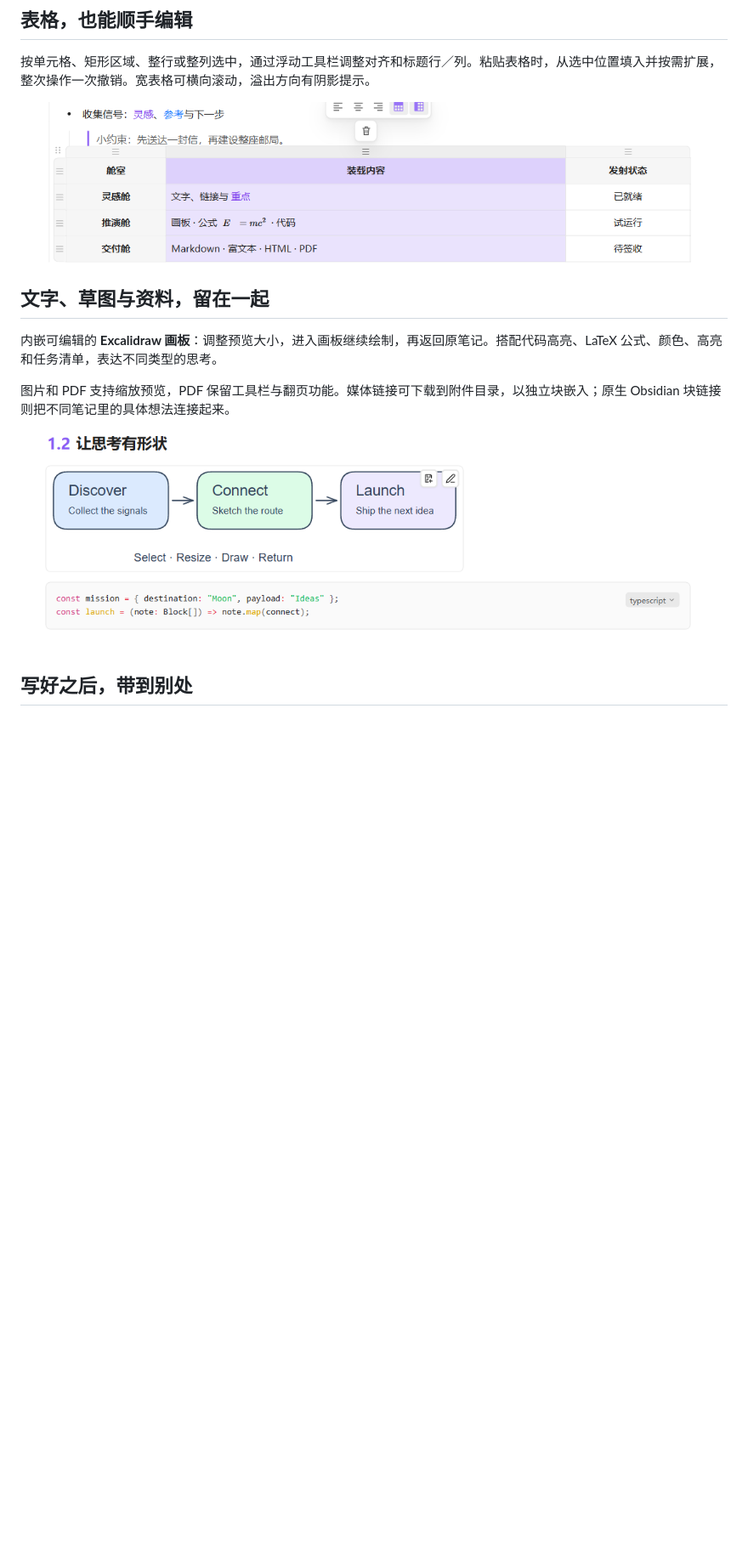
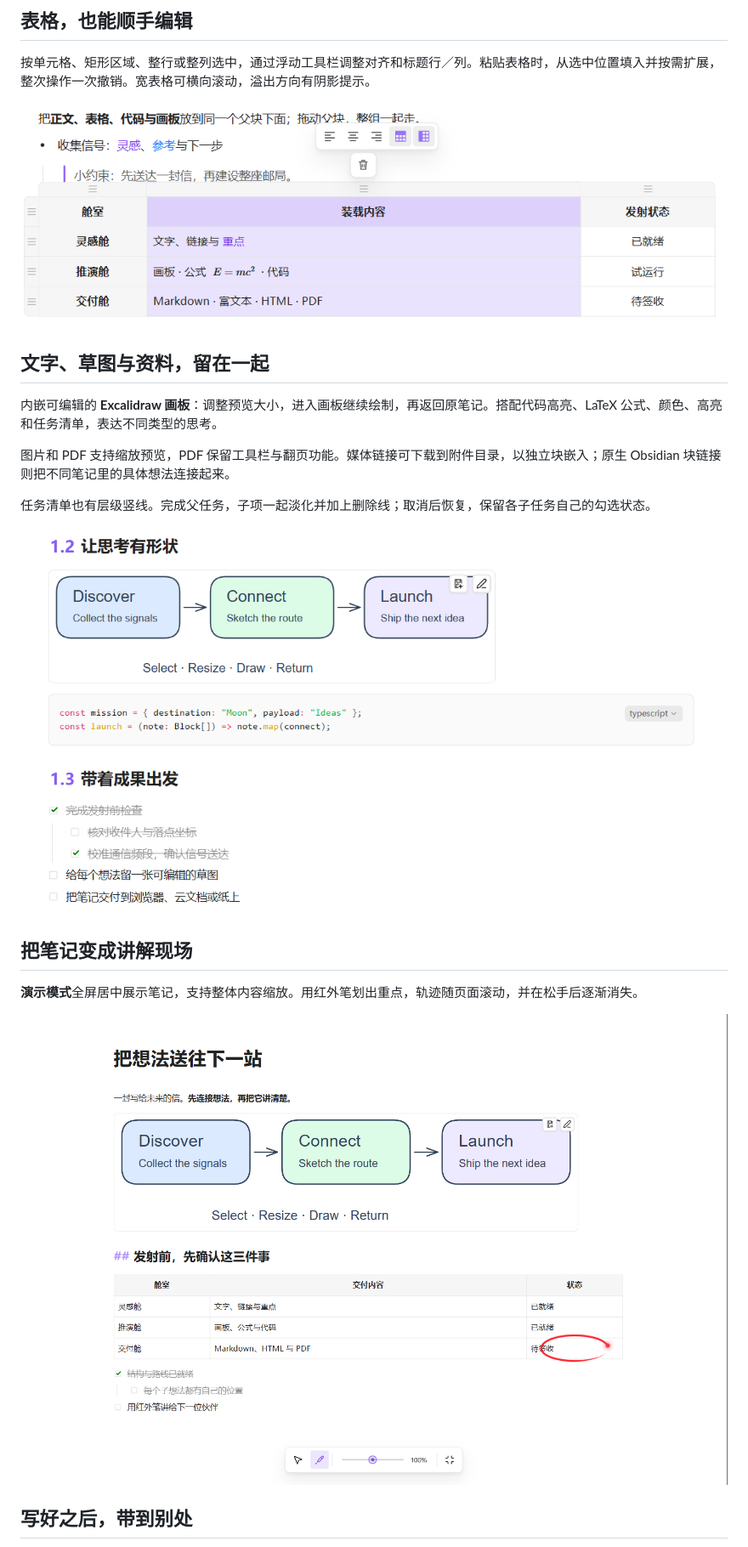
Before and after one commit to OrlandoHsu29/obsidian-blo-editor, a Markdown page: README.zh-CN.md, the part around one of its changes. Shown at 85% size. Drawn GitHub-style; pictures changed too: assets/tour-drawing.png, assets/tour-presentation.png (added), assets/tour-table.png; blank space fills up the shorter version.

```diff
--- a/README.zh-CN.md
+++ b/README.zh-CN.md
@@ -30,7 +30,15 @@
 
 图片和 PDF 支持缩放预览，PDF 保留工具栏与翻页功能。媒体链接可下载到附件目录，以独立块嵌入；原生 Obsidian 块链接则把不同笔记里的具体想法连接起来。
 
-![可编辑画板与带语法高亮的 TypeScript 代码](assets/tour-drawing.png)
+任务清单也有层级竖线。完成父任务，子项一起淡化并加上删除线；取消后恢复，保留各子任务自己的勾选状态。
+
+![可编辑画板、代码高亮与分层任务清单](assets/tour-drawing.png)
+
+## 把笔记变成讲解现场
+
+**演示模式**全屏居中展示笔记，支持整体内容缩放。用红外笔划出重点，轨迹随页面滚动，并在松手后逐渐消失。
+
+![演示模式中的居中内容、渐隐红外笔与整体缩放控件](assets/tour-presentation.png)
 
 ## 写好之后，带到别处
 
```
Also changed, not shown: other parts of README.zh-CN.md (+1 -1 lines), README.md (+9 -1 lines), examples/feature-tour.md (+9 -1 lines), assets/overview-light.png.
